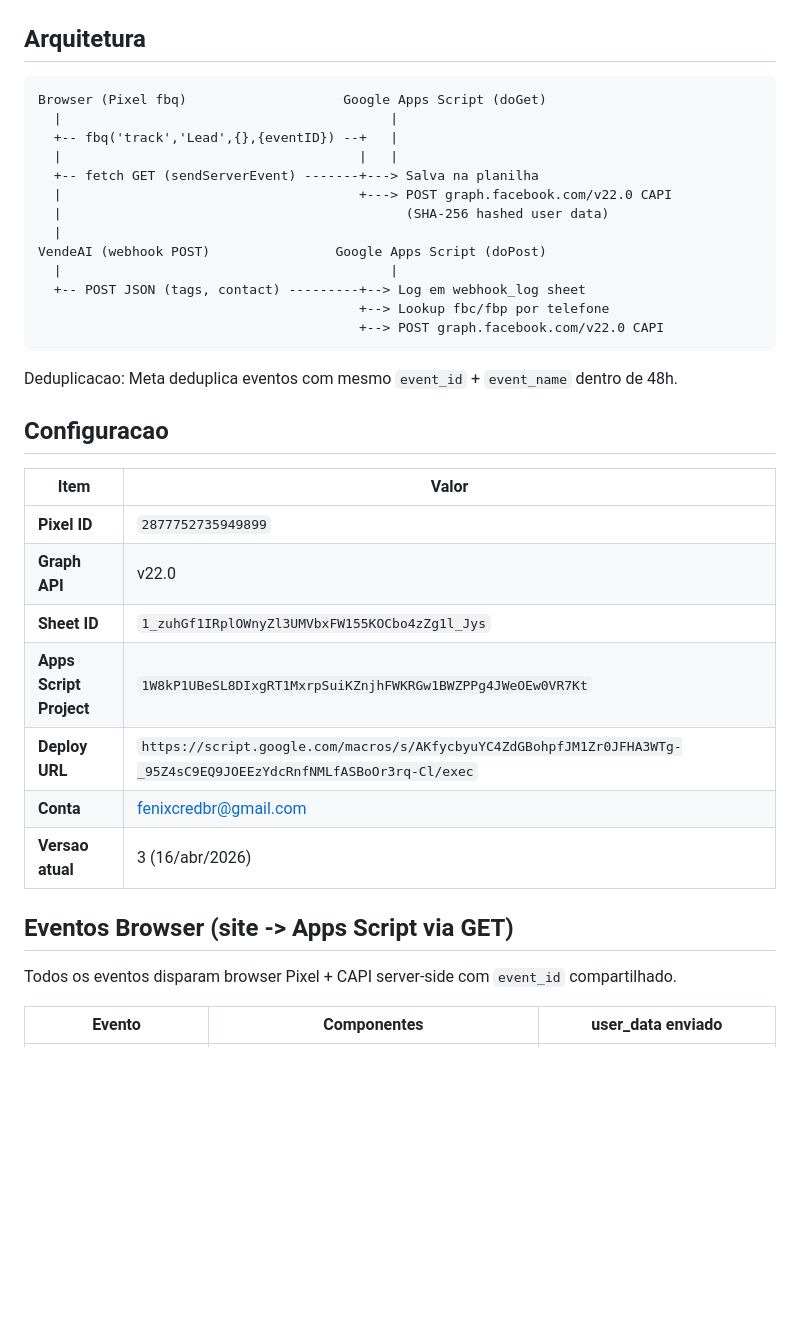
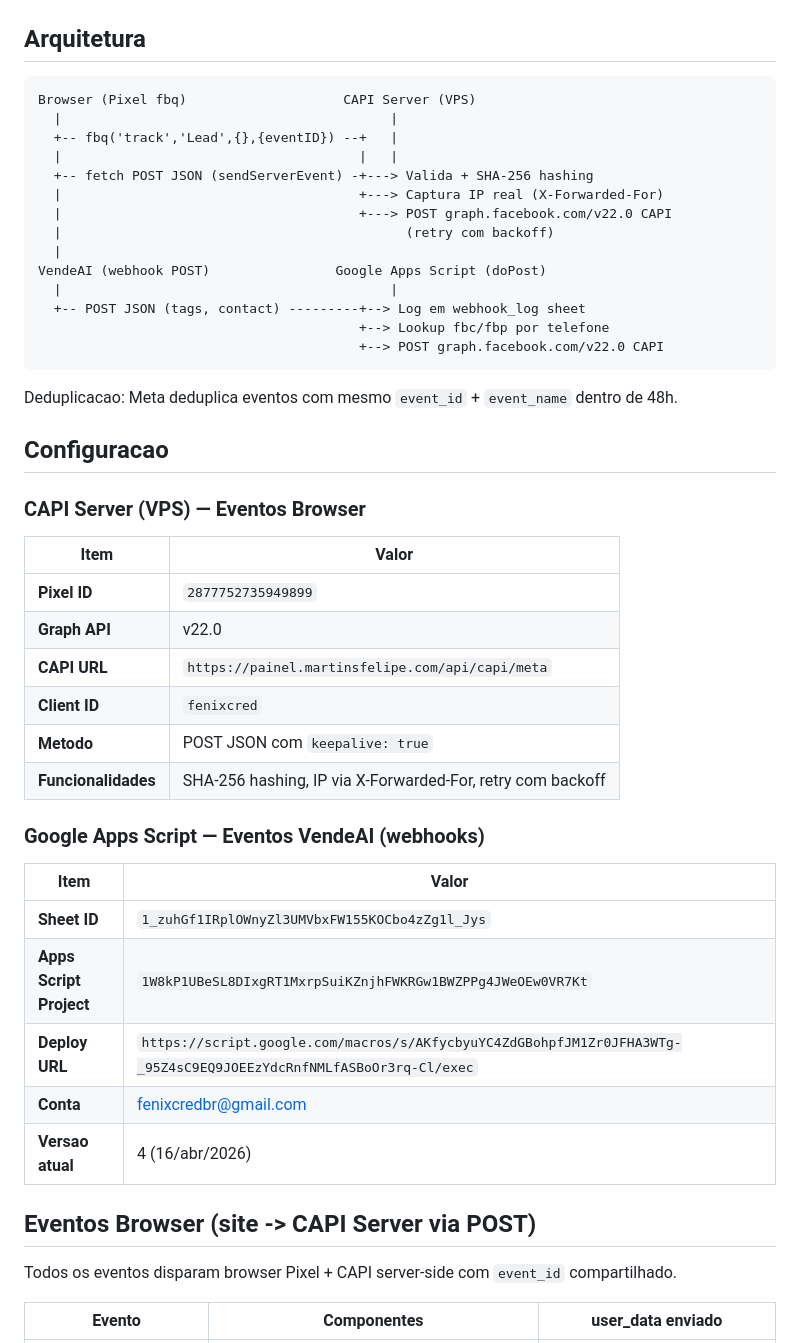
Before and after one commit to fmartins3570/fenixcred, a Markdown page: CAPI_SETUP.md, the part around one of its changes. GitHub-like rendering; blank space fills up the shorter version.

````diff
--- a/CAPI_SETUP.md
+++ b/CAPI_SETUP.md
@@ -3,13 +3,14 @@
 ## Arquitetura
 
 ```
-Browser (Pixel fbq)                    Google Apps Script (doGet)
+Browser (Pixel fbq)                    CAPI Server (VPS)
   |                                          |
   +-- fbq('track','Lead',{},{eventID}) --+   |
   |                                      |   |
-  +-- fetch GET (sendServerEvent) -------+---> Salva na planilha
+  +-- fetch POST JSON (sendServerEvent) -+---> Valida + SHA-256 hashing
+  |                                      +---> Captura IP real (X-Forwarded-For)
   |                                      +---> POST graph.facebook.com/v22.0 CAPI
-  |                                            (SHA-256 hashed user data)
+  |                                            (retry com backoff)
   |
 VendeAI (webhook POST)                Google Apps Script (doPost)
   |                                          |
@@ -22,17 +23,28 @@ Deduplicacao: Meta deduplica eventos com mesmo `event_id` + `event_name` dentro
 
 ## Configuracao
 
+### CAPI Server (VPS) — Eventos Browser
+
 | Item | Valor |
 |------|-------|
 | **Pixel ID** | `2877752735949899` |
 | **Graph API** | v22.0 |
+| **CAPI URL** | `https://painel.martinsfelipe.com/api/capi/meta` |
+| **Client ID** | `fenixcred` |
+| **Metodo** | POST JSON com `keepalive: true` |
+| **Funcionalidades** | SHA-256 hashing, IP via X-Forwarded-For, retry com backoff |
+
+### Google Apps Script — Eventos VendeAI (webhooks)
+
+| Item | Valor |
+|------|-------|
 | **Sheet ID** | `1_zuhGf1IRplOWnyZl3UMVbxFW155KOCbo4zZg1l_Jys` |
 | **Apps Script Project** | `1W8kP1UBeSL8DIxgRT1MxrpSuiKZnjhFWKRGw1BWZPPg4JWeOEw0VR7Kt` |
 | **Deploy URL** | `https://script.google.com/macros/s/AKfycbyuYC4ZdGBohpfJM1Zr0JFHA3WTg-_95Z4sC9EQ9JOEEzYdcRnfNMLfASBoOr3rq-Cl/exec` |
 | **Conta** | fenixcredbr@gmail.com |
-| **Versao atual** | 3 (16/abr/2026) |
+| **Versao atual** | 4 (16/abr/2026) |
 
-## Eventos Browser (site -> Apps Script via GET)
+## Eventos Browser (site -> CAPI Server via POST)
 
 Todos os eventos disparam browser Pixel + CAPI server-side com `event_id` compartilhado.
 
````
Also changed, not shown: other parts of CAPI_SETUP.md (+48 -15 lines).
